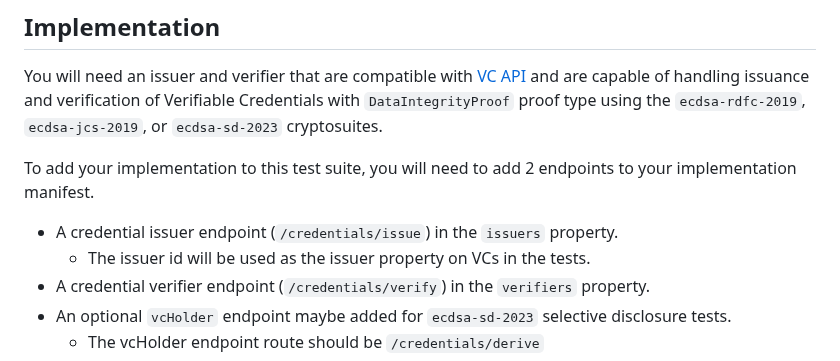
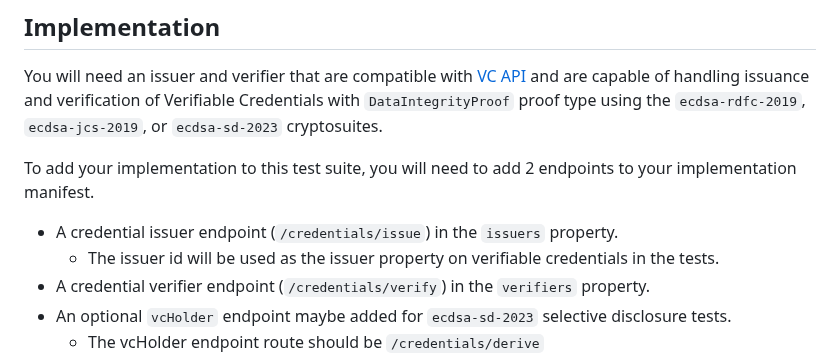
Before and after one commit to w3c/vc-di-ecdsa-test-suite, a Markdown page: README.md, the part around the change. GitHub-like rendering.

Commit message:
Update README.md expand VCs to verifiable credentials.
Co-authored-by: Ted Thibodeau Jr <tthibodeau@openlinksw.com>

```diff
--- a/README.md
+++ b/README.md
@@ -112,7 +112,8 @@ with `DataIntegrityProof` proof type using the `ecdsa-rdfc-2019`,
 To add your implementation to this test suite, you will need to add 2 endpoints
 to your implementation manifest.
 - A credential issuer endpoint (`/credentials/issue`) in the `issuers` property.
-  - The issuer id will be used as the issuer property on VCs in the tests.
+  - The issuer id will be used as the issuer property on verifiable credentials
+    in the tests.
 - A credential verifier endpoint (`/credentials/verify`) in the `verifiers`
 property.
 - An optional `vcHolder` endpoint maybe added for `ecdsa-sd-2023` selective disclosure tests.
```
